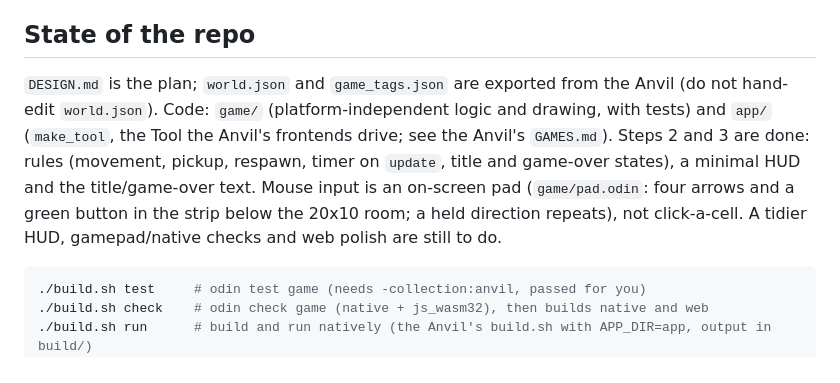
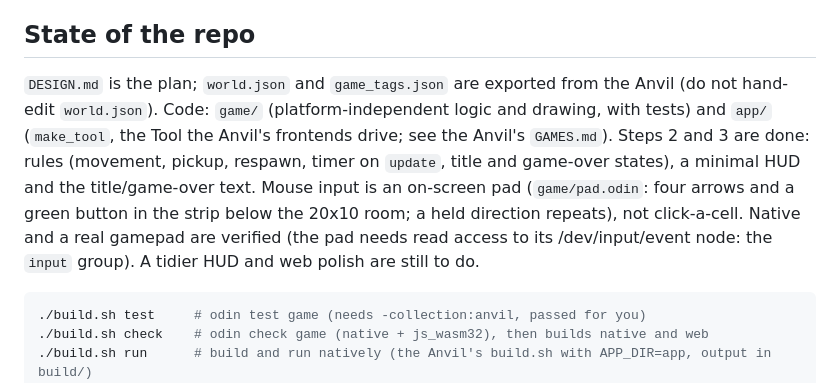
Before and after one commit to playdeezgames/go-get-the-thing, a Markdown page: CLAUDE.md, the part around the change. GitHub-like rendering.

Commit message:
Note native and gamepad are verified
Co-Authored-By: Claude Sonnet 5.5 <noreply@anthropic.com>

````diff
--- a/CLAUDE.md
+++ b/CLAUDE.md
@@ -4,7 +4,7 @@ This file provides guidance to Claude Code (claude.ai/code) when working with co
 
 ## State of the repo
 
-`DESIGN.md` is the plan; `world.json` and `game_tags.json` are exported from the Anvil (do not hand-edit `world.json`). Code: `game/` (platform-independent logic and drawing, with tests) and `app/` (`make_tool`, the Tool the Anvil's frontends drive; see the Anvil's `GAMES.md`). Steps 2 and 3 are done: rules (movement, pickup, respawn, timer on `update`, title and game-over states), a minimal HUD and the title/game-over text. Mouse input is an on-screen pad (`game/pad.odin`: four arrows and a green button in the strip below the 20x10 room; a held direction repeats), not click-a-cell. A tidier HUD, gamepad/native checks and web polish are still to do.
+`DESIGN.md` is the plan; `world.json` and `game_tags.json` are exported from the Anvil (do not hand-edit `world.json`). Code: `game/` (platform-independent logic and drawing, with tests) and `app/` (`make_tool`, the Tool the Anvil's frontends drive; see the Anvil's `GAMES.md`). Steps 2 and 3 are done: rules (movement, pickup, respawn, timer on `update`, title and game-over states), a minimal HUD and the title/game-over text. Mouse input is an on-screen pad (`game/pad.odin`: four arrows and a green button in the strip below the 20x10 room; a held direction repeats), not click-a-cell. Native and a real gamepad are verified (the pad needs read access to its /dev/input/event node: the `input` group). A tidier HUD and web polish are still to do.
 
 ```bash
 ./build.sh test     # odin test game (needs -collection:anvil, passed for you)
````
